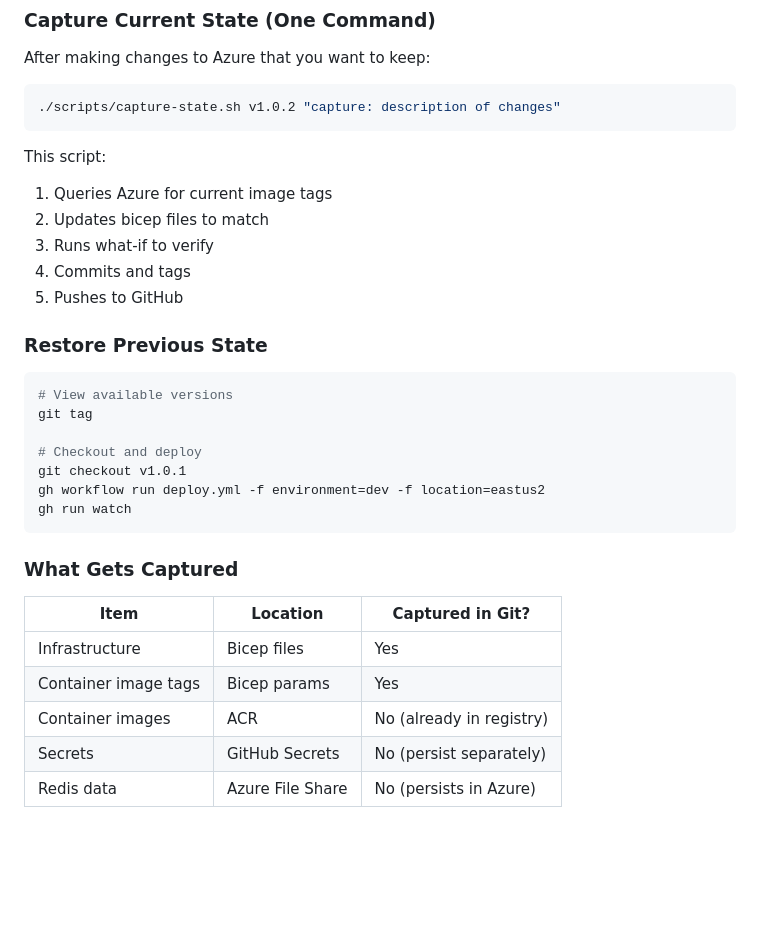
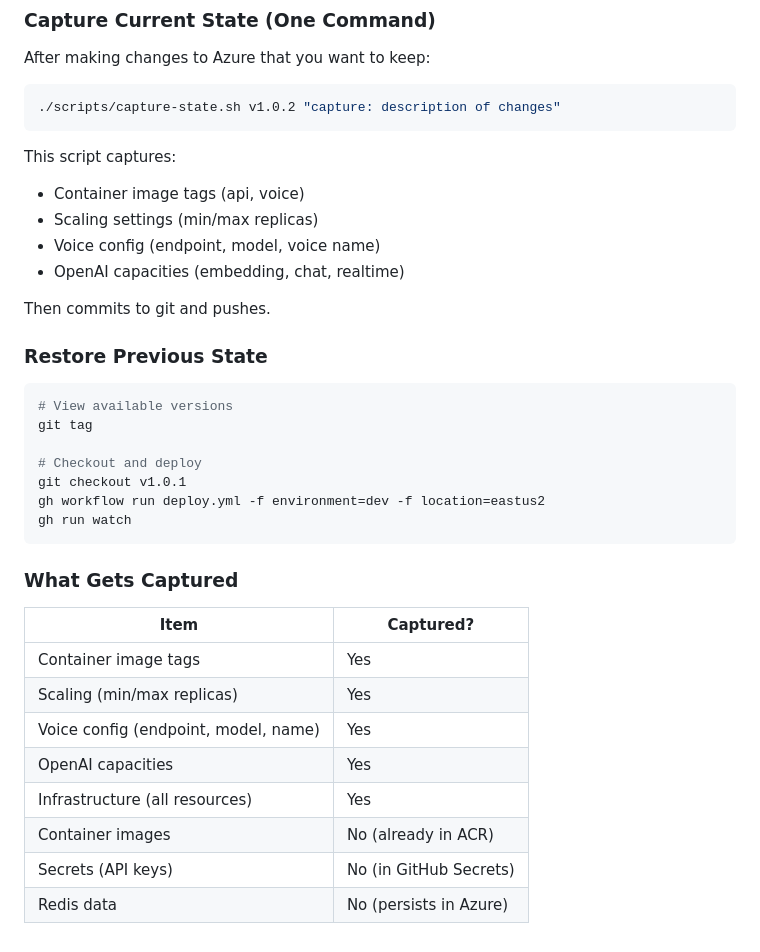
Before and after one commit to vyente-ruffin/eon-dev-claude, a Markdown page: README.md, the part around the change. Drawn GitHub-style; blank space fills up the shorter version.

Commit message:
docs: update README with full capture details

````diff
--- a/README.md
+++ b/README.md
@@ -283,12 +283,13 @@ After making changes to Azure that you want to keep:
 ./scripts/capture-state.sh v1.0.2 "capture: description of changes"
 ```
 
-This script:
-1. Queries Azure for current image tags
-2. Updates bicep files to match
-3. Runs what-if to verify
-4. Commits and tags
-5. Pushes to GitHub
+This script captures:
+- Container image tags (api, voice)
+- Scaling settings (min/max replicas)
+- Voice config (endpoint, model, voice name)
+- OpenAI capacities (embedding, chat, realtime)
+
+Then commits to git and pushes.
 
 ### Restore Previous State
 
@@ -304,10 +305,13 @@ gh run watch
 
 ### What Gets Captured
 
-| Item | Location | Captured in Git? |
-|------|----------|------------------|
-| Infrastructure | Bicep files | Yes |
-| Container image tags | Bicep params | Yes |
-| Container images | ACR | No (already in registry) |
-| Secrets | GitHub Secrets | No (persist separately) |
-| Redis data | Azure File Share | No (persists in Azure) |
+| Item | Captured? |
+|------|-----------|
+| Container image tags | Yes |
+| Scaling (min/max replicas) | Yes |
+| Voice config (endpoint, model, name) | Yes |
+| OpenAI capacities | Yes |
+| Infrastructure (all resources) | Yes |
+| Container images | No (already in ACR) |
+| Secrets (API keys) | No (in GitHub Secrets) |
+| Redis data | No (persists in Azure) |
````
